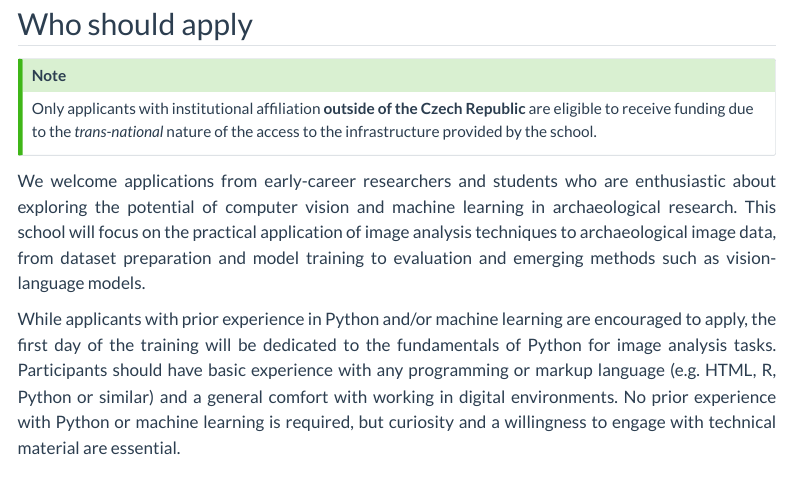
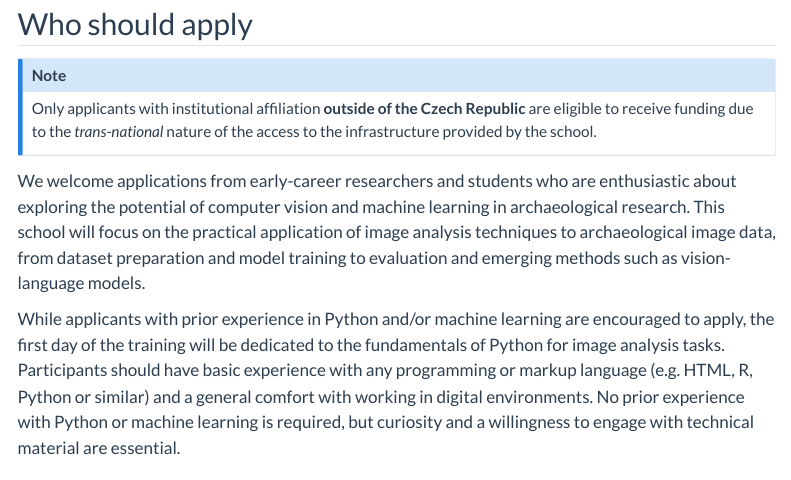
Before and after one commit to ARUP-CAS/atrium-school-ml, a Quarto document (applications.qmd): the page in a window 1100 px wide, from 420 px down. Rendered offline with R 4.5, knitr and Pandoc in place of Quarto, with nearby package versions; menus at the side of the page are left out.

Commit message:
Update theme

```diff
--- a/_quarto.yml
+++ b/_quarto.yml
@@ -54,10 +54,10 @@
 format:
   html:
     theme:
-      light: flatly
-      dark: darkly
+      light: [flatly, styles.scss]
+      dark: [darkly, styles.scss]
     # mainfont: Barlow
-    css: styles.css
+    # css: styles.css
     toc: true
     toc-location: left
     link-external-newwindow: true
--- a/applications.qmd
+++ b/applications.qmd
@@ -22,7 +22,7 @@
 
 ## Who should apply
 
-::: {.callout-tip}
+::: {.callout-note}
 
 ## Note
 
--- a/styles.css
+++ b/styles.scss
@@ -1,7 +1,12 @@
+/*-- scss:defaults --*/
+$link-color: #2c7be5;
+$primary: #2c7be5;
+
+/*-- scss:rules --*/
 /* css styles */
 
 .shadow {
-  drop-shadow(6px 6px)
+  drop-shadow: 6px 6px;
 }
 
 .tiny {
```
Also changed, not shown: README.md.
